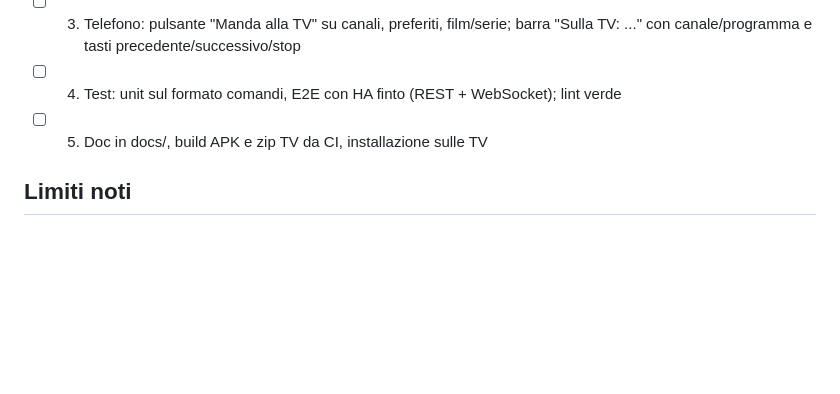
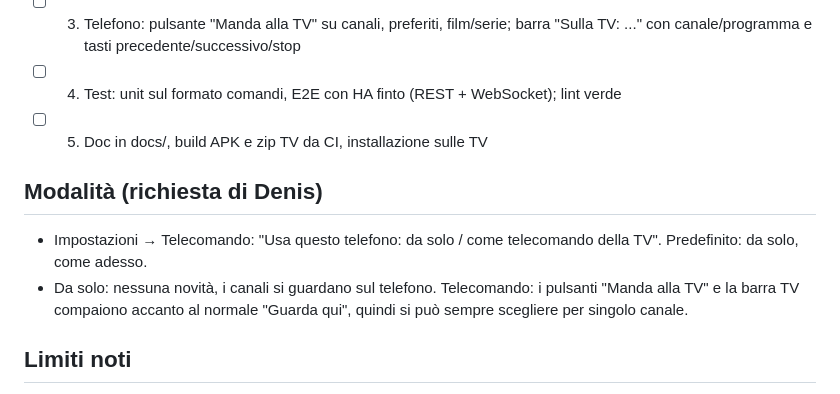
Before and after one commit to IlGiurgi/App-tv, a Markdown page: tasks/todo.md, the part around the change. Rendered like a GitHub page; blank space fills up the shorter version.

Commit message:
Piano: modalità da solo/telecomando
Co-Authored-By: Claude Sonnet 5.5 <noreply@anthropic.com>
Claude-Session: https://claude.ai/code/session_01MCABJLMPLyGvzuyrpks7PZ

```diff
--- a/tasks/todo.md
+++ b/tasks/todo.md
@@ -129,6 +129,10 @@ Idea approvata da Denis: la TV non può aprire un server, quindi telefono e TV s
 - [ ] 4. Test: unit sul formato comandi, E2E con HA finto (REST + WebSocket); lint verde
 - [ ] 5. Doc in docs/, build APK e zip TV da CI, installazione sulle TV
 
+## Modalità (richiesta di Denis)
+- Impostazioni → Telecomando: "Usa questo telefono: da solo / come telecomando della TV". Predefinito: da solo, come adesso.
+- Da solo: nessuna novità, i canali si guardano sul telefono. Telecomando: i pulsanti "Manda alla TV" e la barra TV compaiono accanto al normale "Guarda qui", quindi si può sempre scegliere per singolo canale.
+
 ## Limiti noti
 - La TV deve essere accesa con l'app aperta (non si accende da qui).
 - Volume e accensione non inclusi (richiederebbero il telecomando Samsung o l'integrazione HA della TV).
```
